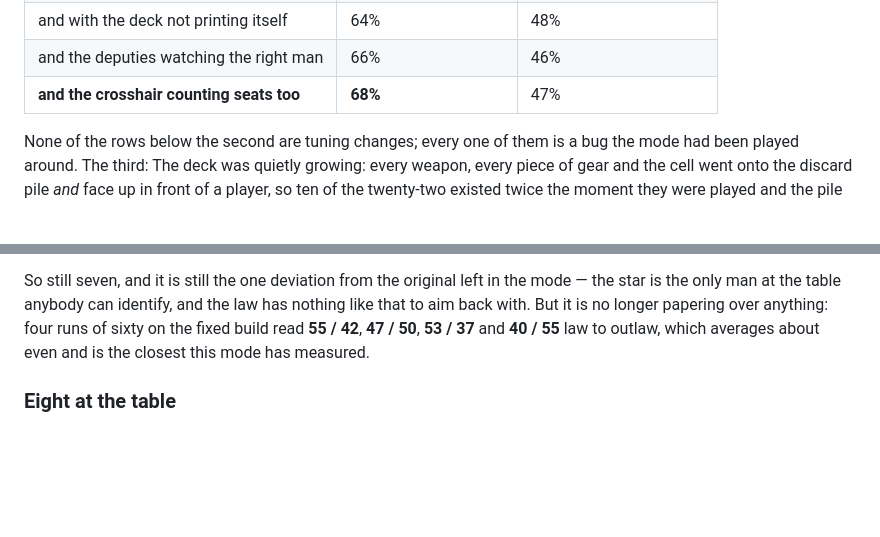
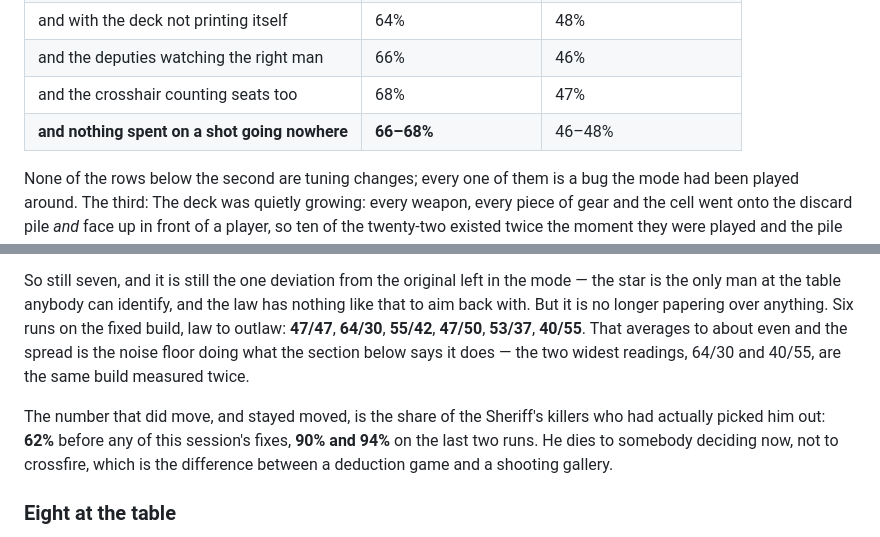
Before and after one commit to luiseluise0619-wq/the-greatest-game, a Markdown page: README.md, 2 parts joined by grey strips. Drawn GitHub-style; blank space fills up the shorter version.

Commit message:
Six readings and a spread, not one reading and a claim
The turn mode on the fixed build, law to outlaw, over sixty or eighty
rounds a time: 47/47, 64/30, 55/42, 47/50, 53/37, 40/55. That averages to
about even, and the two widest - 64/30 and 40/55 - are the same build
measured twice. Which is the noise floor two paragraphs down doing exactly
what it says it does, so the README quotes all six rather than whichever
one flatters the build.

I nearly wrote "46/49 over eighty" here from a run that actually said
64/30. Six numbers are harder to misread than one.

The figure that did move and stayed moved is the share of the Sheriff's
killers who had really picked him out: 62% before this session's fixes,
90% and 94% on the last two runs. That is the one worth watching, because
it is the difference between a deduction game and a shooting gallery, and
unlike the win split it has not bounced once.

Co-Authored-By: Claude Opus 5 <noreply@anthropic.com>
Claude-Session: https://claude.ai/code/session_017pjGRLrbttRt28kjynCvHj

```diff
--- a/README.md
+++ b/README.md
@@ -948,7 +948,8 @@ Putting the table in fixed it as a game before it fixed it as a balance:
 | at the table | 59% | 45% |
 | and with the deck not printing itself | 64% | 48% |
 | and the deputies watching the right man | 66% | 46% |
-| **and the crosshair counting seats too** | **68%** | 47% |
+| and the crosshair counting seats too | 68% | 47% |
+| **and nothing spent on a shot going nowhere** | **66–68%** | 46–48% |
 
 None of the rows below the second are tuning changes; every one of them is a
 bug the mode had been played around. The third: The deck was quietly growing: every
@@ -997,9 +998,16 @@ comes out even at seven rather than merely least-bad.
 So still seven, and it is still the one deviation from the original left in the
 mode — the star is the only man at the table anybody can identify, and the law
 has nothing like that to aim back with. But it is no longer papering over
-anything: four runs of sixty on the fixed build read **55 / 42**, **47 / 50**,
-**53 / 37** and **40 / 55** law to outlaw, which averages about even and is the
-closest this mode has measured.
+anything. Six runs on the fixed build, law to outlaw: **47/47**, **64/30**,
+**55/42**, **47/50**, **53/37**, **40/55**. That averages to about even and the
+spread is the noise floor doing what the section below says it does — the two
+widest readings, 64/30 and 40/55, are the same build measured twice.
+
+The number that did move, and stayed moved, is the share of the Sheriff's
+killers who had actually picked him out: **62%** before any of this session's
+fixes, **90% and 94%** on the last two runs. He dies to somebody deciding now,
+not to crossfire, which is the difference between a deduction game and a
+shooting gallery.
 
 ### Eight at the table
 
```
